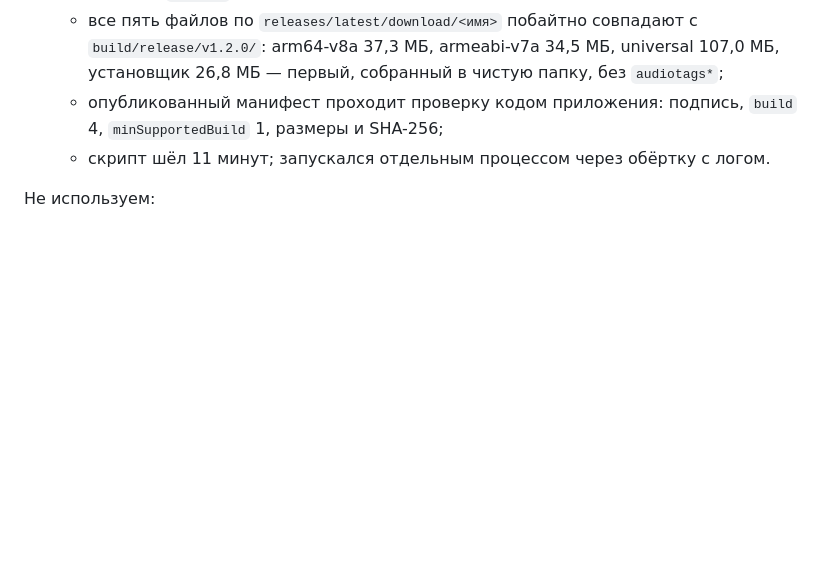
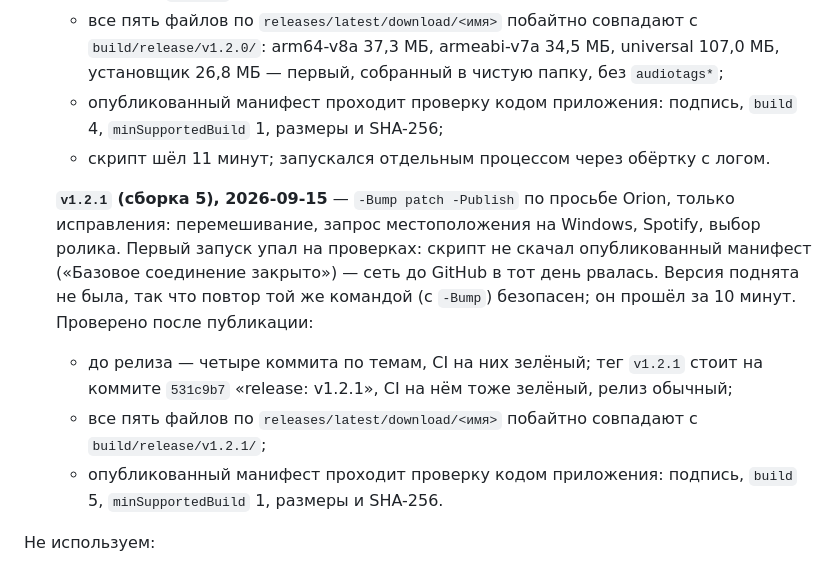
Before and after one commit to OrionZ43/protogenix, a Markdown page: .claude/rules/release.md, the part around the change. GitHub-like rendering; blank space fills up the shorter version.

```diff
--- a/.claude/rules/release.md
+++ b/.claude/rules/release.md
@@ -211,6 +211,11 @@ Android генерирует debug-keystore **отдельно на каждой
    - опубликованный манифест проходит проверку кодом приложения: подпись, `build` 4, `minSupportedBuild` 1, размеры и SHA-256;
    - скрипт шёл 11 минут; запускался отдельным процессом через обёртку с логом.
 
+   **`v1.2.1` (сборка 5), 2026-09-15** — `-Bump patch -Publish` по просьбе Orion, только исправления: перемешивание, запрос местоположения на Windows, Spotify, выбор ролика. Первый запуск упал на проверках: скрипт не скачал опубликованный манифест («Базовое соединение закрыто») — сеть до GitHub в тот день рвалась. Версия поднята не была, так что повтор той же командой (с `-Bump`) безопасен; он прошёл за 10 минут. Проверено после публикации:
+   - до релиза — четыре коммита по темам, CI на них зелёный; тег `v1.2.1` стоит на коммите `531c9b7` «release: v1.2.1», CI на нём тоже зелёный, релиз обычный;
+   - все пять файлов по `releases/latest/download/<имя>` побайтно совпадают с `build/release/v1.2.1/`;
+   - опубликованный манифест проходит проверку кодом приложения: подпись, `build` 5, `minSupportedBuild` 1, размеры и SHA-256.
+
 Не используем:
 - MSIX — нужен доверенный сертификат подписи кода;
 - Velopack/Squirrel — нативная FFI-обвязка;
```
Also changed, not shown: docs/CHANGELOG_CLAUDE.md (+8 -0 lines).
